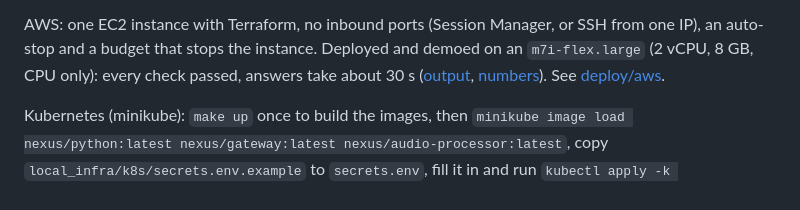
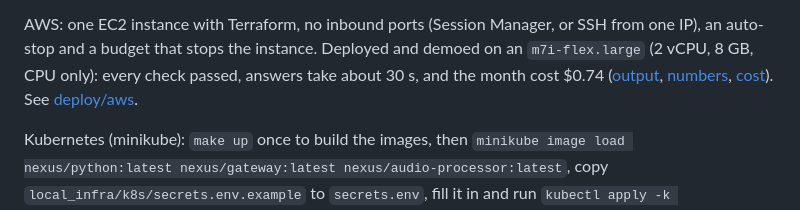
Before and after one commit to vipin-mo/nexus-ai-hub, a Markdown page: README.md, the part around the change. Rendered like a GitHub page.

```diff
--- a/README.md
+++ b/README.md
@@ -101,8 +101,9 @@ pipeline, benchmarks and Kubernetes.
 
 AWS: one EC2 instance with Terraform, no inbound ports (Session Manager, or SSH from one IP), an
 auto-stop and a budget that stops the instance. Deployed and demoed on an `m7i-flex.large`
-(2 vCPU, 8 GB, CPU only): every check passed, answers take about 30 s
-([output](docs/evidence/aws_run.txt), [numbers](BENCHMARKS.md#6-latency)). See
+(2 vCPU, 8 GB, CPU only): every check passed, answers take about 30 s, and the month cost $0.74
+([output](docs/evidence/aws_run.txt), [numbers](BENCHMARKS.md#6-latency),
+[cost](deploy/aws/README.md#cost-us-east-2-on-demand)). See
 [deploy/aws](deploy/aws/README.md).
 
 Kubernetes (minikube): `make up` once to build the images, then `minikube image load nexus/python:latest
```
Also changed, not shown: deploy/aws/README.md (+17 -0 lines), docs/images/aws/aws_cost_explorer.png (added).
